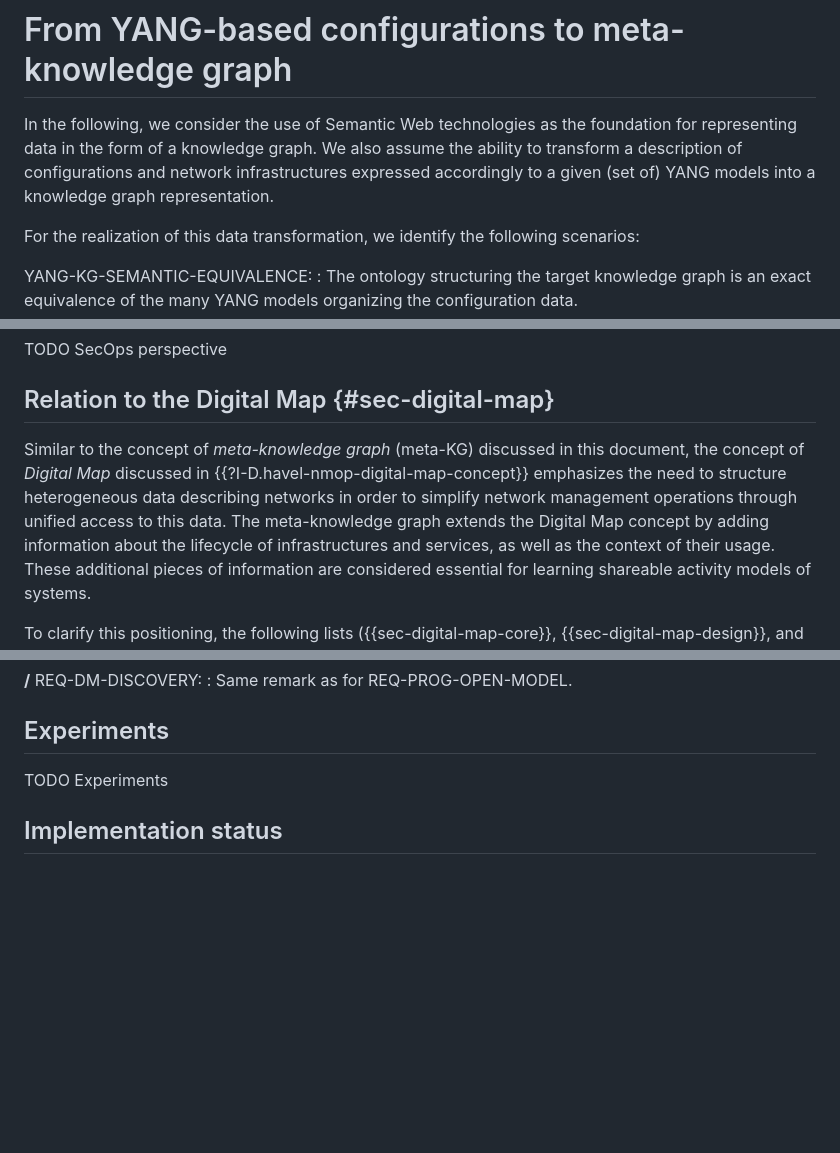
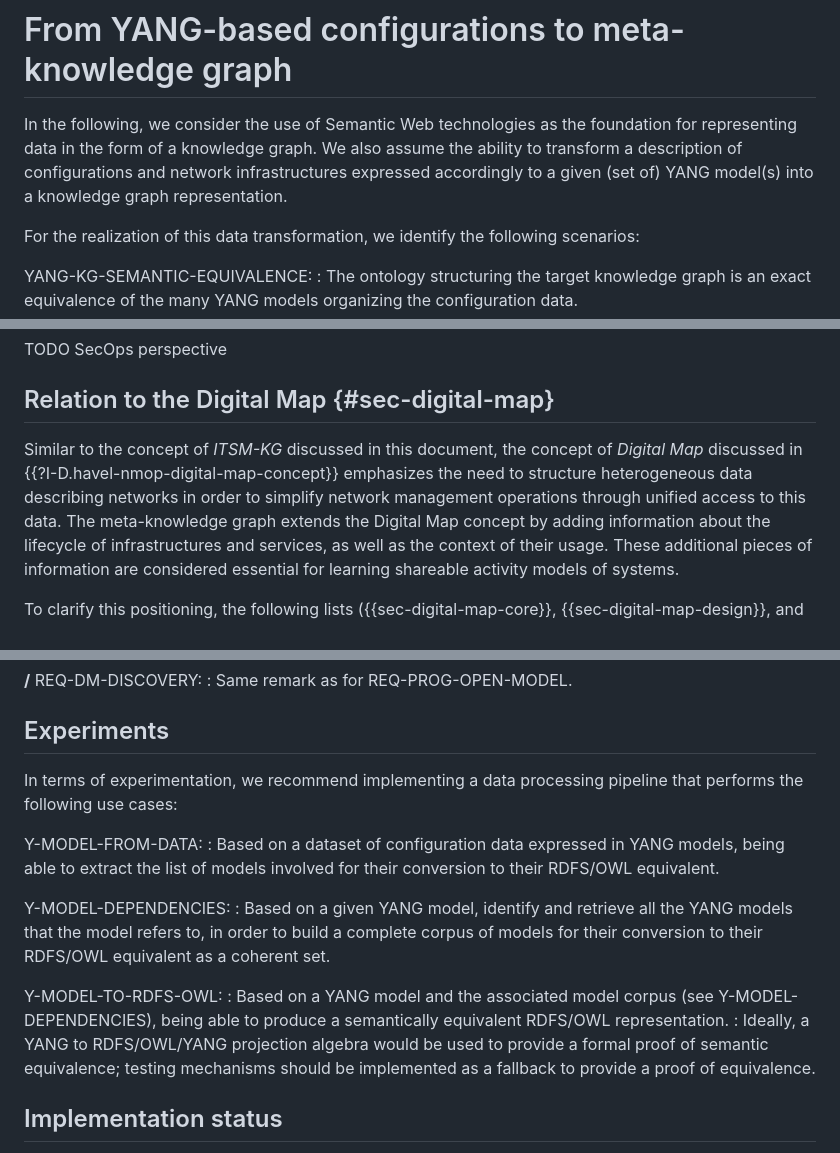
Before and after one commit to GenEars/draft-tailhardat-nmop-incident-management-noria, a Markdown page: draft-tailhardat-nmop-incident-management-noria.md, 3 parts joined by grey strips. GitHub-like rendering; blank space fills up the shorter version.

Commit message:
Added experiments [WIP]
Signed-off-by: lionel.tailhardat <lionel.tailhardat@orange.com>

```diff
--- a/draft-tailhardat-nmop-incident-management-noria.md
+++ b/draft-tailhardat-nmop-incident-management-noria.md
@@ -305,7 +305,7 @@ In addition to the main parts of the proposal, the document also covers data int
 # From YANG-based configurations to meta-knowledge graph
 
 In the following, we consider the use of Semantic Web technologies as the foundation for representing data in the form of a knowledge graph.
-We also assume the ability to transform a description of configurations and network infrastructures expressed accordingly to a given (set of) YANG models into a knowledge graph representation.
+We also assume the ability to transform a description of configurations and network infrastructures expressed accordingly to a given (set of) YANG model(s) into a knowledge graph representation.
 
 For the realization of this data transformation, we identify the following scenarios:
 
@@ -528,7 +528,7 @@ TODO SecOps perspective
 
 ## Relation to the Digital Map {#sec-digital-map}
 
-Similar to the concept of *meta-knowledge graph* (meta-KG) discussed in this document, the concept of *Digital Map* discussed in {{?I-D.havel-nmop-digital-map-concept}} emphasizes the need to structure heterogeneous data describing networks in order to simplify network management operations through unified access to this data.
+Similar to the concept of *ITSM-KG* discussed in this document, the concept of *Digital Map* discussed in {{?I-D.havel-nmop-digital-map-concept}} emphasizes the need to structure heterogeneous data describing networks in order to simplify network management operations through unified access to this data.
 The meta-knowledge graph extends the Digital Map concept by adding information about the lifecycle of infrastructures and services, as well as the context of their usage. These additional pieces of information are considered essential for learning shareable activity models of systems.
 
 To clarify this positioning, the following lists ({{sec-digital-map-core}}, {{sec-digital-map-design}}, and {{sec-digital-map-archi}}) reflect the compliance of the meta-KG concept with the Digital Map Requirements defined in {{?I-D.havel-nmop-digital-map-concept}}.
@@ -594,7 +594,17 @@ A comment is provided as necessary.
 
 ## Experiments
 
-TODO Experiments
+In terms of experimentation, we recommend implementing a data processing pipeline that performs the following use cases:
+
+Y-MODEL-FROM-DATA:
+: Based on a dataset of configuration data expressed in YANG models, being able to extract the list of models involved for their conversion to their RDFS/OWL equivalent.
+
+Y-MODEL-DEPENDENCIES:
+: Based on a given YANG model, identify and retrieve all the YANG models that the model refers to, in order to build a complete corpus of models for their conversion to their RDFS/OWL equivalent as a coherent set.
+
+Y-MODEL-TO-RDFS-OWL:
+: Based on a YANG model and the associated model corpus (see Y-MODEL-DEPENDENCIES), being able to produce a semantically equivalent RDFS/OWL representation.
+: Ideally, a YANG to RDFS/OWL/YANG projection algebra would be used to provide a formal proof of semantic equivalence; testing mechanisms should be implemented as a fallback to provide a proof of equivalence.
 
 ## Implementation status
 
```
